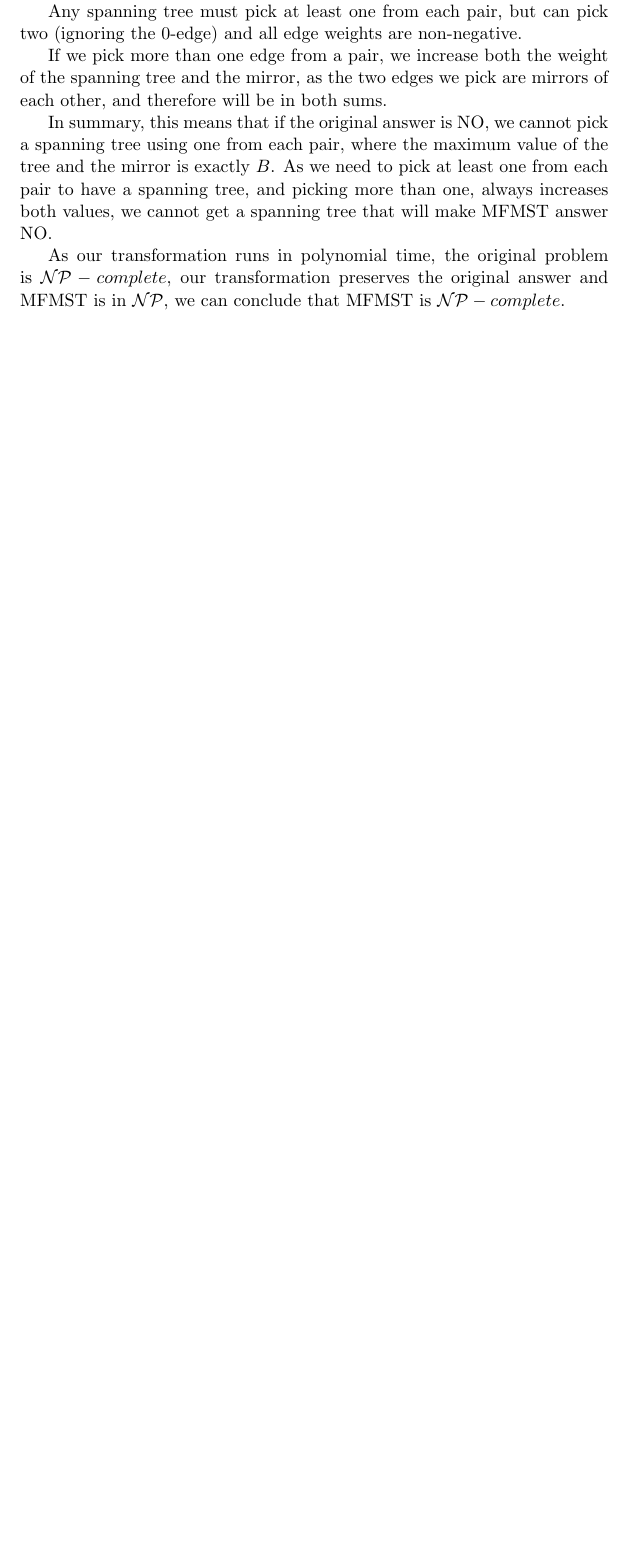
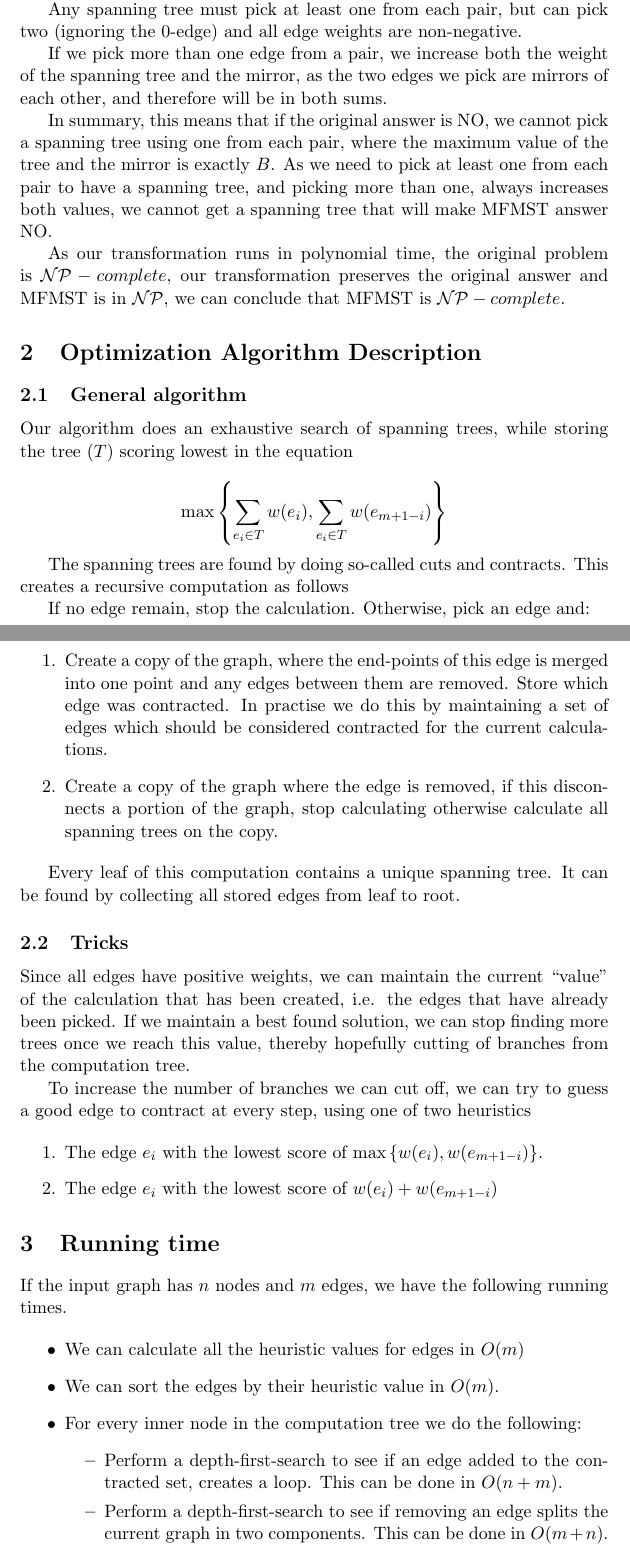
Before and after one commit to mktange/ComputationallyHardProblems, a LaTeX document (report/tex/NPComplete.tex, which reads report/tex/algorithm.tex): part of page 2 of 2 before the commit and two parts of pages 2 and 3 of 4 after it, the two joined at a grey line, cut so that both start at the same text, the shorter picture padded with empty space. Compiled offline with pdfLaTeX.

Commit message:
Algorithm descr + run time
Mangler bevis for algorithmen

```diff
--- /dev/null
+++ b/report/tex/algorithm.tex
@@ -0,0 +1,48 @@
+
+\section{Optimization Algorithm Description}
+
+\subsection{General algorithm}
+Our algorithm does an exhaustive search of spanning trees, while storing the tree ($T$) scoring lowest in the equation
+
+$$
+\max \left\{ \sum_{e_i \in T} w(e_i), \sum_{e_i \in T} w(e_{m+1-i}) \right\}
+$$
+
+The spanning trees are found by doing so-called cuts and contracts. This creates a recursive computation as follows
+
+If no edge remain, stop the calculation. Otherwise, pick an edge and:
+
+\begin{enumerate}
+\item Create a copy of the graph, where the end-points of this edge is merged into one point and any edges between them are removed. Store which edge was contracted. In practise we do this by maintaining a set of edges which should be considered contracted for the current calculations.
+
+\item Create a copy of the graph where the edge is removed, if this disconnects a portion of the graph, stop calculating otherwise calculate all spanning trees on the copy.
+\end{enumerate}
+
+Every leaf of this computation contains a unique spanning tree. It can be found by collecting all stored edges from leaf to root.
+
+\subsection{Tricks}
+Since all edges have positive weights, we can maintain the current ``value'' of the calculation that has been created, i.e. the edges that have already been picked. If we maintain a best found solution, we can stop finding more trees once we reach this value, thereby hopefully cutting of branches from the computation tree.
+
+To increase the number of branches we can cut off, we can try to guess a good edge to contract at every step, using one of two heuristics
+
+\begin{enumerate}
+\item The edge $e_i$ with the lowest score of $\max\left\{w(e_i),w(e_{m+1-i})\right\}$.
+
+\item The edge $e_i$ with the lowest score of $w(e_i)+w(e_{m+1-i})$
+\end{enumerate}
+
+
+\section{Running time}
+If the input graph has $n$ nodes and $m$ edges, we have the following running times.
+
+\begin{itemize}
+\item We can calculate all the heuristic values for edges in $O(m)$
+
+\item We can sort the edges by their heuristic value in $O(m)$.
+
+\item For every inner node in the computation tree we do the following:
+\begin{itemize}
+\item Perform a depth-first-search to see if an edge added to the contracted set, creates a loop. This can be done in $O(n+m)$.
+
+\item Perform a depth-first-search to see if removing an edge splits the current graph in two components. This can be done in $O(m+n)$.
+\end{itemize}
```
Also changed, not shown: report/tex/NPComplete.tex (+1 -0 lines), report/tex/NPComplete.pdf, report/tex/algorithm.tex (9 more changed lines).
